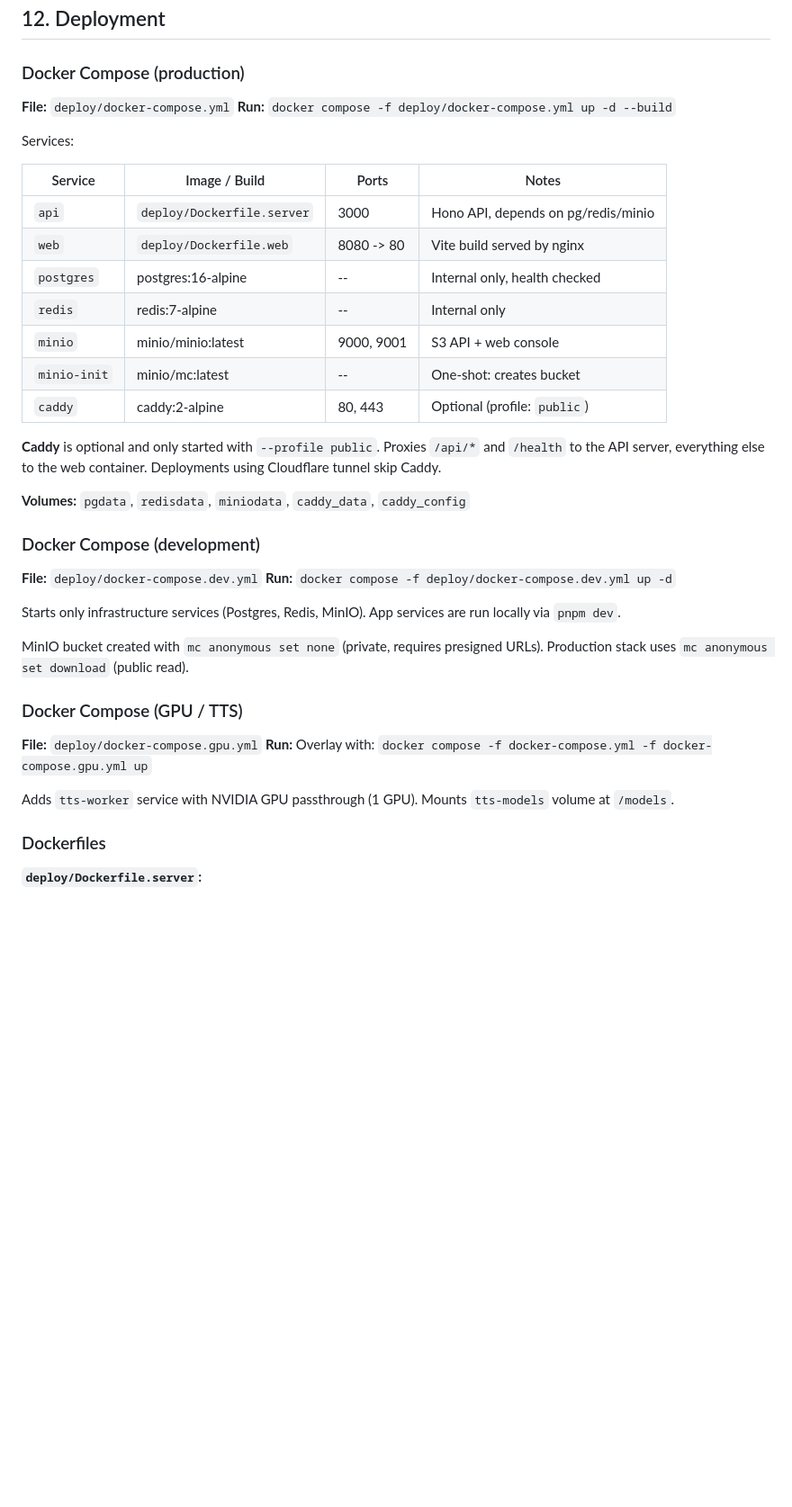
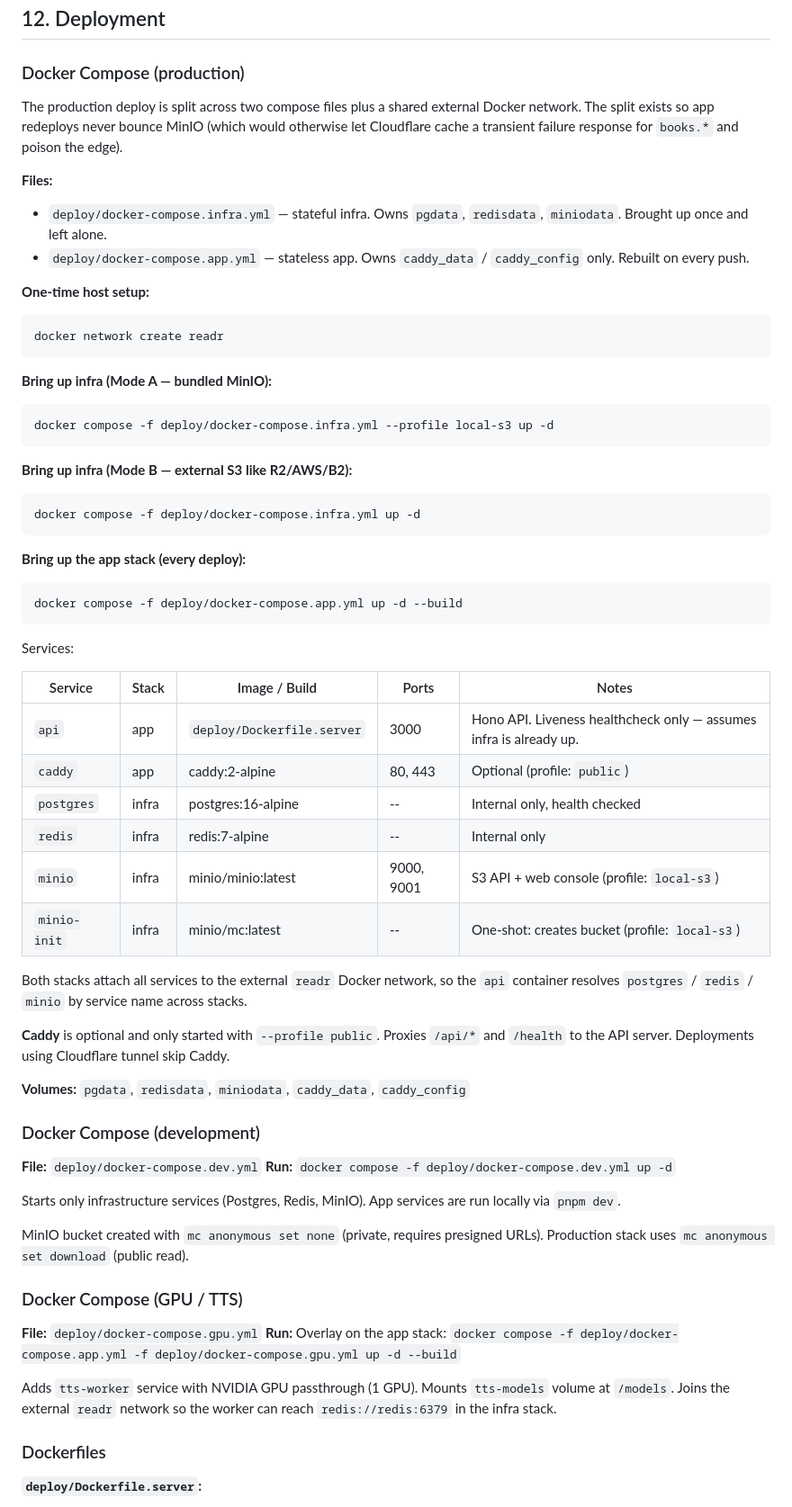
Before and after one commit to hunterchen7/readr, a Markdown page: ebook-reader-architecture.md, the part around one of its changes. Shown at 90% size. Drawn GitHub-style; blank space fills up the shorter version.

````diff
--- a/ebook-reader-architecture.md
+++ b/ebook-reader-architecture.md
@@ -887,24 +887,60 @@ covers/<sha256>.jpg                  Book cover (600x900 JPEG)
 
 ### Docker Compose (production)
 
-**File:** `deploy/docker-compose.yml`
-**Run:** `docker compose -f deploy/docker-compose.yml up -d --build`
+The production deploy is split across two compose files plus a shared
+external Docker network. The split exists so app redeploys never bounce
+MinIO (which would otherwise let Cloudflare cache a transient failure
+response for `books.*` and poison the edge).
+
+**Files:**
+
+- `deploy/docker-compose.infra.yml` — stateful infra. Owns `pgdata`,
+  `redisdata`, `miniodata`. Brought up once and left alone.
+- `deploy/docker-compose.app.yml` — stateless app. Owns `caddy_data` /
+  `caddy_config` only. Rebuilt on every push.
+
+**One-time host setup:**
+
+```bash
+docker network create readr
+```
+
+**Bring up infra (Mode A — bundled MinIO):**
+
+```bash
+docker compose -f deploy/docker-compose.infra.yml --profile local-s3 up -d
+```
+
+**Bring up infra (Mode B — external S3 like R2/AWS/B2):**
+
+```bash
+docker compose -f deploy/docker-compose.infra.yml up -d
+```
+
+**Bring up the app stack (every deploy):**
+
+```bash
+docker compose -f deploy/docker-compose.app.yml up -d --build
+```
 
 Services:
 
-| Service      | Image / Build                  | Ports        | Notes                          |
-|--------------|--------------------------------|--------------|--------------------------------|
-| `api`        | `deploy/Dockerfile.server`     | 3000         | Hono API, depends on pg/redis/minio |
-| `web`        | `deploy/Dockerfile.web`        | 8080 -> 80   | Vite build served by nginx     |
-| `postgres`   | postgres:16-alpine             | --           | Internal only, health checked  |
-| `redis`      | redis:7-alpine                 | --           | Internal only                  |
-| `minio`      | minio/minio:latest             | 9000, 9001   | S3 API + web console           |
-| `minio-init` | minio/mc:latest                | --           | One-shot: creates bucket       |
-| `caddy`      | caddy:2-alpine                 | 80, 443      | Optional (profile: `public`)   |
+| Service      | Stack | Image / Build              | Ports        | Notes                          |
+|--------------|-------|----------------------------|--------------|--------------------------------|
+| `api`        | app   | `deploy/Dockerfile.server` | 3000         | Hono API. Liveness healthcheck only — assumes infra is already up. |
+| `caddy`      | app   | caddy:2-alpine             | 80, 443      | Optional (profile: `public`)   |
+| `postgres`   | infra | postgres:16-alpine         | --           | Internal only, health checked  |
+| `redis`      | infra | redis:7-alpine             | --           | Internal only                  |
+| `minio`      | infra | minio/minio:latest         | 9000, 9001   | S3 API + web console (profile: `local-s3`) |
+| `minio-init` | infra | minio/mc:latest            | --           | One-shot: creates bucket (profile: `local-s3`) |
+
+Both stacks attach all services to the external `readr` Docker network,
+so the `api` container resolves `postgres` / `redis` / `minio` by service
+name across stacks.
 
 **Caddy** is optional and only started with `--profile public`. Proxies
-`/api/*` and `/health` to the API server, everything else to the web container.
-Deployments using Cloudflare tunnel skip Caddy.
+`/api/*` and `/health` to the API server. Deployments using Cloudflare
+tunnel skip Caddy.
 
 **Volumes:** `pgdata`, `redisdata`, `miniodata`, `caddy_data`, `caddy_config`
 
@@ -922,10 +958,12 @@ URLs). Production stack uses `mc anonymous set download` (public read).
 ### Docker Compose (GPU / TTS)
 
 **File:** `deploy/docker-compose.gpu.yml`
-**Run:** Overlay with: `docker compose -f docker-compose.yml -f docker-compose.gpu.yml up`
+**Run:** Overlay on the app stack:
+`docker compose -f deploy/docker-compose.app.yml -f deploy/docker-compose.gpu.yml up -d --build`
 
 Adds `tts-worker` service with NVIDIA GPU passthrough (1 GPU). Mounts
-`tts-models` volume at `/models`.
+`tts-models` volume at `/models`. Joins the external `readr` network
+so the worker can reach `redis://redis:6379` in the infra stack.
 
 ### Dockerfiles
 
````
Also changed, not shown: other parts of ebook-reader-architecture.md (+9 -9 lines), deploy/CLOUDFLARE.md (+19 -88 lines), deploy/OLARES.md (+45 -22 lines).
